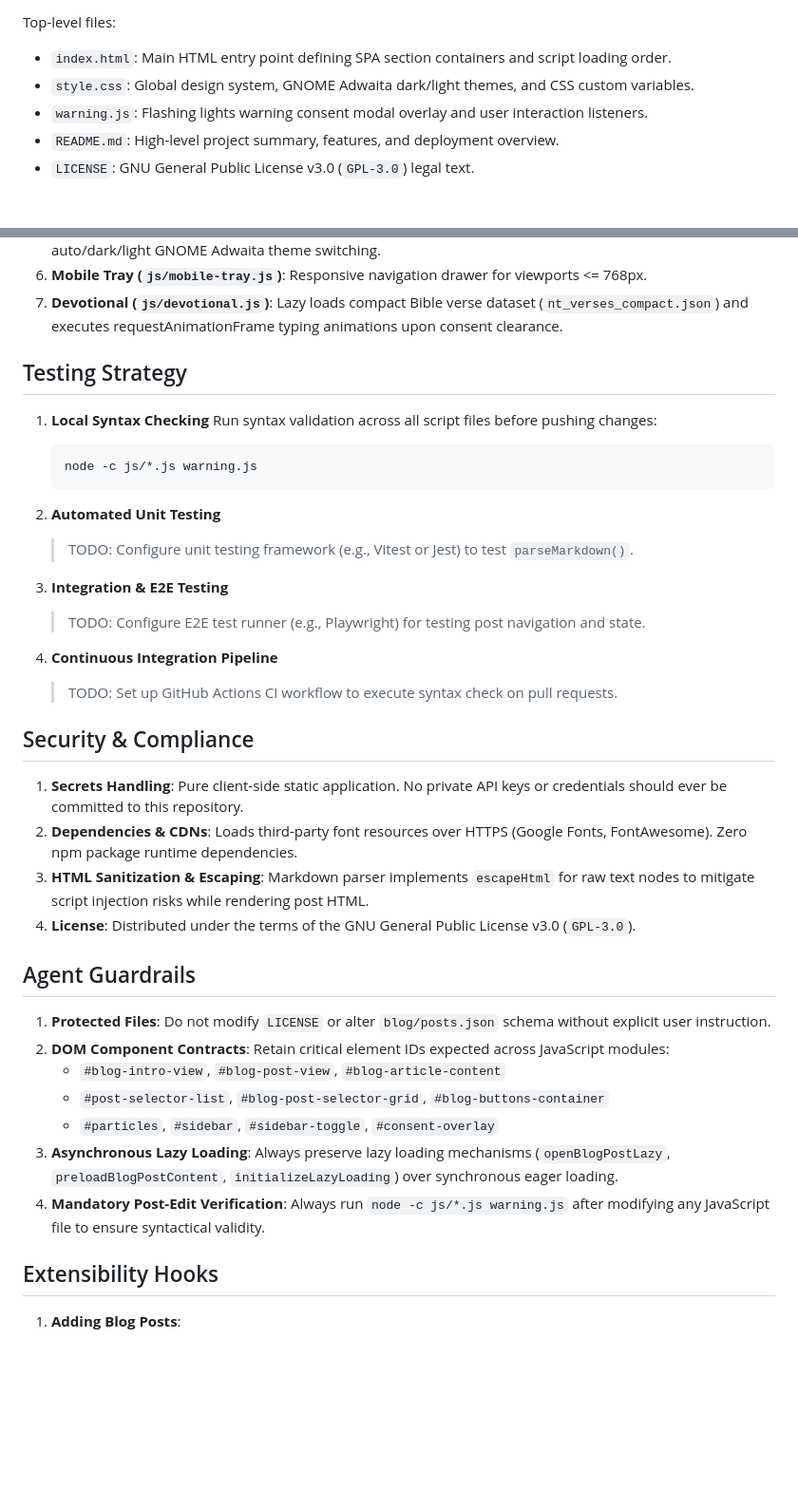
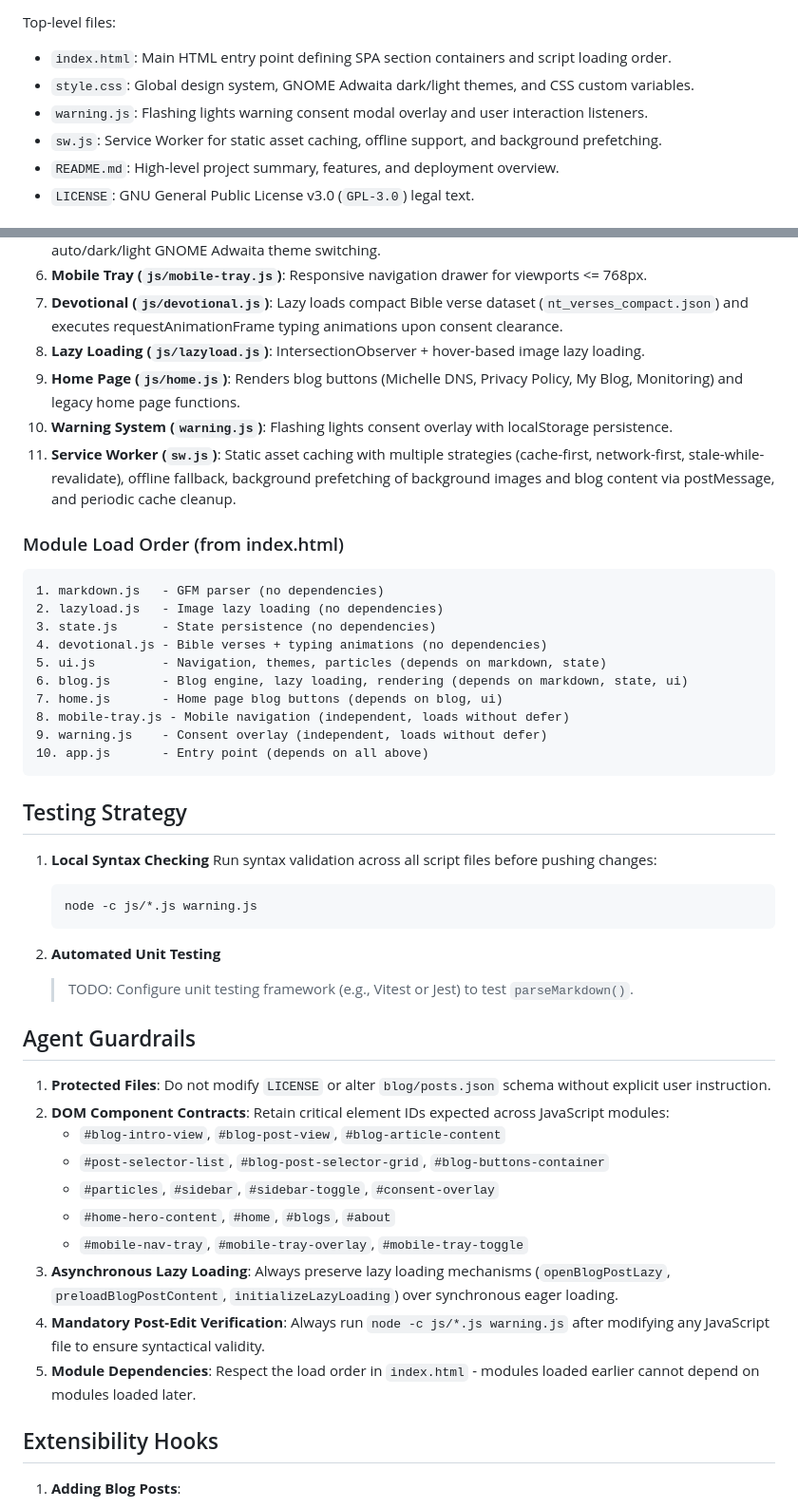
Before and after one commit to palipeli/pubicStaticBlog, a Markdown page: AGENTS.md, 2 parts joined by grey strips. Shown at 95% size. GitHub-like rendering; blank space fills up the shorter version.

````diff
--- a/AGENTS.md
+++ b/AGENTS.md
@@ -16,6 +16,7 @@ Top-level files:
 * `index.html`: Main HTML entry point defining SPA section containers and script loading order.
 * `style.css`: Global design system, GNOME Adwaita dark/light themes, and CSS custom variables.
 * `warning.js`: Flashing lights warning consent modal overlay and user interaction listeners.
+* `sw.js`: Service Worker for static asset caching, offline support, and background prefetching.
 * `README.md`: High-level project summary, features, and deployment overview.
 * `LICENSE`: GNU General Public License v3.0 (`GPL-3.0`) legal text.
 
@@ -115,6 +116,27 @@ graph TD
 6. **Mobile Tray (`js/mobile-tray.js`)**: Responsive navigation drawer for viewports <= 768px.
 7. **Devotional (`js/devotional.js`)**: Lazy loads compact Bible verse dataset (`nt_verses_compact.json`)
    and executes requestAnimationFrame typing animations upon consent clearance.
+8. **Lazy Loading (`js/lazyload.js`)**: IntersectionObserver + hover-based image lazy loading.
+9. **Home Page (`js/home.js`)**: Renders blog buttons (Michelle DNS, Privacy Policy, My Blog, Monitoring)
+   and legacy home page functions.
+10. **Warning System (`warning.js`)**: Flashing lights consent overlay with localStorage persistence.
+11. **Service Worker (`sw.js`)**: Static asset caching with multiple strategies (cache-first,
+    network-first, stale-while-revalidate), offline fallback, background prefetching of
+    background images and blog content via postMessage, and periodic cache cleanup.
+
+### Module Load Order (from index.html)
+```
+1. markdown.js   - GFM parser (no dependencies)
+2. lazyload.js   - Image lazy loading (no dependencies)
+3. state.js      - State persistence (no dependencies)
+4. devotional.js - Bible verses + typing animations (no dependencies)
+5. ui.js         - Navigation, themes, particles (depends on markdown, state)
+6. blog.js       - Blog engine, lazy loading, rendering (depends on markdown, state, ui)
+7. home.js       - Home page blog buttons (depends on blog, ui)
+8. mobile-tray.js - Mobile navigation (independent, loads without defer)
+9. warning.js    - Consent overlay (independent, loads without defer)
+10. app.js       - Entry point (depends on all above)
+```
 
 ## Testing Strategy
 
@@ -127,22 +149,6 @@ graph TD
 2. **Automated Unit Testing**
    > TODO: Configure unit testing framework (e.g., Vitest or Jest) to test `parseMarkdown()`.
 
-3. **Integration & E2E Testing**
-   > TODO: Configure E2E test runner (e.g., Playwright) for testing post navigation and state.
-
-4. **Continuous Integration Pipeline**
-   > TODO: Set up GitHub Actions CI workflow to execute syntax check on pull requests.
-
-## Security & Compliance
-
-1. **Secrets Handling**: Pure client-side static application. No private API keys or credentials
-   should ever be committed to this repository.
-2. **Dependencies & CDNs**: Loads third-party font resources over HTTPS (Google Fonts, FontAwesome).
-   Zero npm package runtime dependencies.
-3. **HTML Sanitization & Escaping**: Markdown parser implements `escapeHtml` for raw text nodes
-   to mitigate script injection risks while rendering post HTML.
-4. **License**: Distributed under the terms of the GNU General Public License v3.0 (`GPL-3.0`).
-
 ## Agent Guardrails
 
 1. **Protected Files**: Do not modify `LICENSE` or alter `blog/posts.json` schema without
@@ -151,10 +157,14 @@ graph TD
    * `#blog-intro-view`, `#blog-post-view`, `#blog-article-content`
    * `#post-selector-list`, `#blog-post-selector-grid`, `#blog-buttons-container`
    * `#particles`, `#sidebar`, `#sidebar-toggle`, `#consent-overlay`
+   * `#home-hero-content`, `#home`, `#blogs`, `#about`
+   * `#mobile-nav-tray`, `#mobile-tray-overlay`, `#mobile-tray-toggle`
 3. **Asynchronous Lazy Loading**: Always preserve lazy loading mechanisms (`openBlogPostLazy`,
    `preloadBlogPostContent`, `initializeLazyLoading`) over synchronous eager loading.
 4. **Mandatory Post-Edit Verification**: Always run `node -c js/*.js warning.js` after modifying
    any JavaScript file to ensure syntactical validity.
+5. **Module Dependencies**: Respect the load order in `index.html` - modules loaded earlier
+   cannot depend on modules loaded later.
 
 ## Extensibility Hooks
 
````
